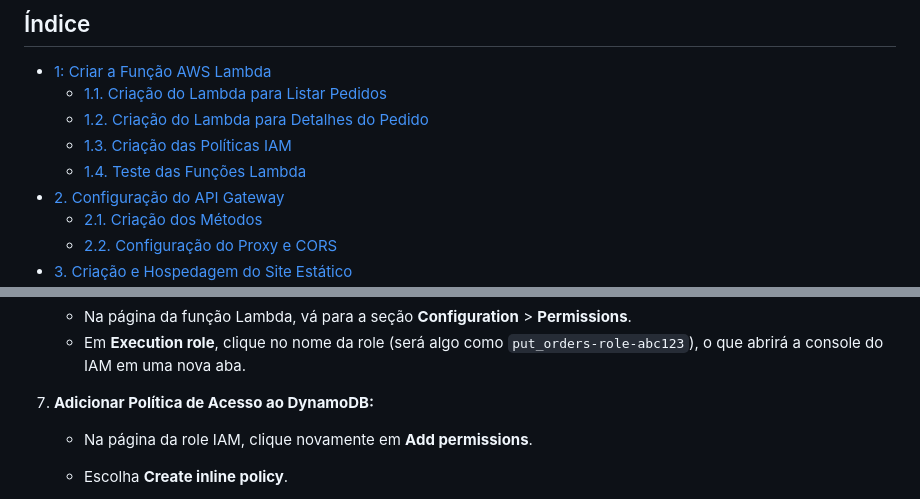
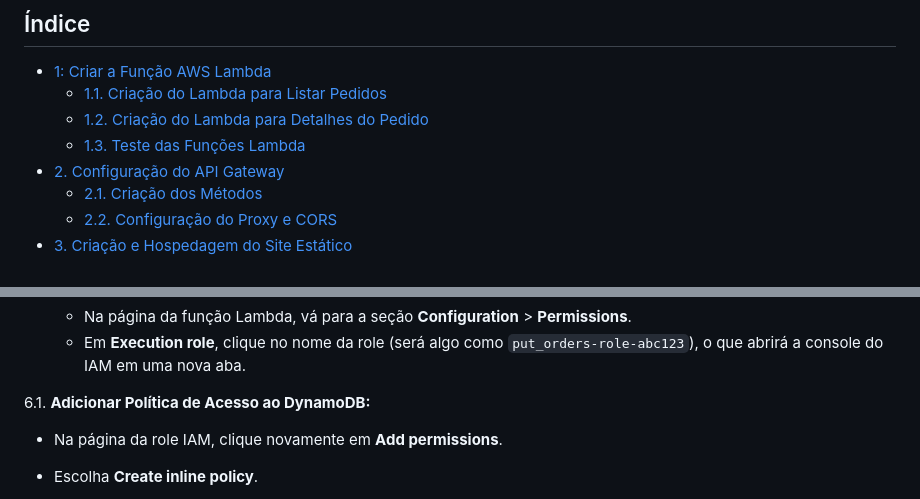
Before and after one commit to Denio-Nascimento/serverless-website-api-gateway-backend, a Markdown page: lab-02/handson-02.md, 2 parts joined by grey strips. Rendered like a GitHub page.

```diff
--- a/lab-02/handson-02.md
+++ b/lab-02/handson-02.md
@@ -6,8 +6,7 @@ Esta documentação descreve os passos para criar e configurar um sistema de ped
 - [1: Criar a Função AWS Lambda](#1-criação-da-função-lambda)
   - [1.1. Criação do Lambda para Listar Pedidos](#11-criação-do-lambda-para-listar-pedidos)
   - [1.2. Criação do Lambda para Detalhes do Pedido](#12-criação-do-lambda-para-detalhes-do-pedido)
-  - [1.3. Criação das Políticas IAM](#14-criação-das-políticas-iam)
-  - [1.4. Teste das Funções Lambda](#13-teste-das-funções-lambda)
+  - [1.3. Teste das Funções Lambda](#13-teste-das-funções-lambda)
 - [2. Configuração do API Gateway](#2-configuração-do-api-gateway)
   - [2.1. Criação dos Métodos](#21-criação-dos-métodos)
   - [2.2. Configuração do Proxy e CORS](#22-configuração-do-proxy-e-cors)
@@ -107,7 +106,7 @@ Nesta seção, vamos criar duas funções Lambda: uma para listar todos os pedid
    - Na página da função Lambda, vá para a seção **Configuration** > **Permissions**.
    - Em **Execution role**, clique no nome da role (será algo como `put_orders-role-abc123`), o que abrirá a console do IAM em uma nova aba.
 
-2. **Adicionar Política de Acesso ao DynamoDB:**
+  6.1. **Adicionar Política de Acesso ao DynamoDB:**
 
    - Na página da role IAM, clique novamente em **Add permissions**.
 
```
Also changed, not shown: other parts of lab-02/handson-02.md (+1 -1 lines).
